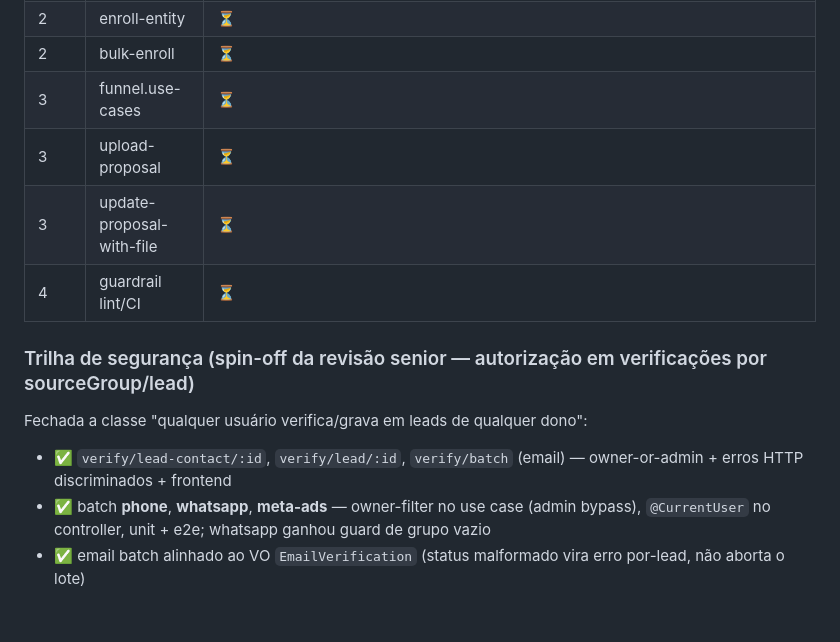
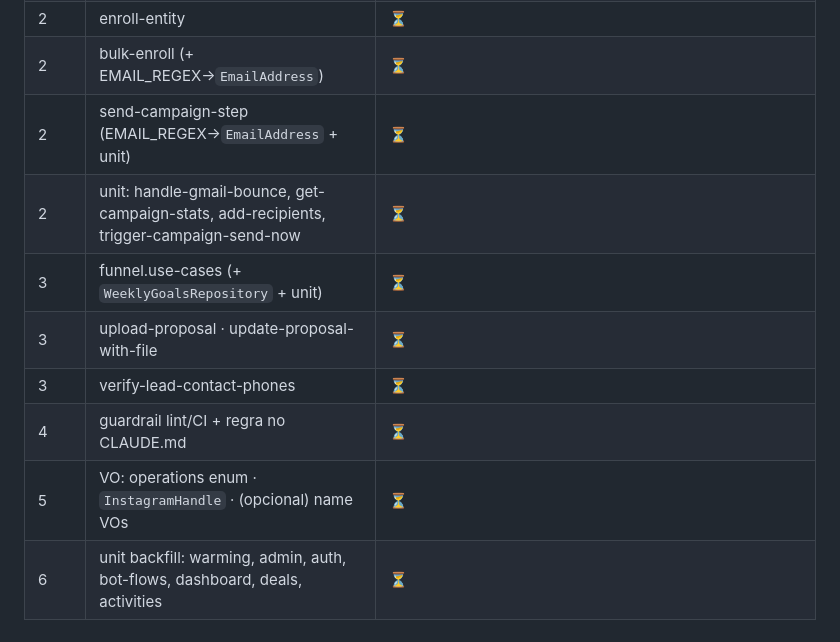
Before and after one commit to wbrunovieira/WB-crm, a Markdown page: docs/plans/ddd-prisma-leak-remediation.md, the part around one of its changes. Drawn GitHub-style.

```diff
--- a/docs/plans/ddd-prisma-leak-remediation.md
+++ b/docs/plans/ddd-prisma-leak-remediation.md
@@ -103,13 +131,11 @@ Adicionar verificação automática para impedir novos vazamentos:
 | 2 | get-campaign-progress | ⏳ |
 | 2 | enroll-entity | ⏳ |
-| 2 | bulk-enroll | ⏳ |
-| 3 | funnel.use-cases | ⏳ |
-| 3 | upload-proposal | ⏳ |
-| 3 | update-proposal-with-file | ⏳ |
-| 4 | guardrail lint/CI | ⏳ |
-
-### Trilha de segurança (spin-off da revisão senior — autorização em verificações por sourceGroup/lead)
-Fechada a classe "qualquer usuário verifica/grava em leads de qualquer dono":
-- ✅ `verify/lead-contact/:id`, `verify/lead/:id`, `verify/batch` (email) — owner-or-admin + erros HTTP discriminados + frontend
-- ✅ batch **phone**, **whatsapp**, **meta-ads** — owner-filter no use case (admin bypass), `@CurrentUser` no controller, unit + e2e; whatsapp ganhou guard de grupo vazio
-- ✅ email batch alinhado ao VO `EmailVerification` (status malformado vira erro por-lead, não aborta o lote)
+| 2 | bulk-enroll (+ EMAIL_REGEX→`EmailAddress`) | ⏳ |
+| 2 | send-campaign-step (EMAIL_REGEX→`EmailAddress` + unit) | ⏳ |
+| 2 | unit: handle-gmail-bounce, get-campaign-stats, add-recipients, trigger-campaign-send-now | ⏳ |
+| 3 | funnel.use-cases (+ `WeeklyGoalsRepository` + unit) | ⏳ |
+| 3 | upload-proposal · update-proposal-with-file | ⏳ |
+| 3 | verify-lead-contact-phones | ⏳ |
+| 4 | guardrail lint/CI + regra no CLAUDE.md | ⏳ |
+| 5 | VO: operations enum · `InstagramHandle` · (opcional) name VOs | ⏳ |
+| 6 | unit backfill: warming, admin, auth, bot-flows, dashboard, deals, activities | ⏳ |
```
Also changed, not shown: other parts of docs/plans/ddd-prisma-leak-remediation.md (+88 -60 lines).
